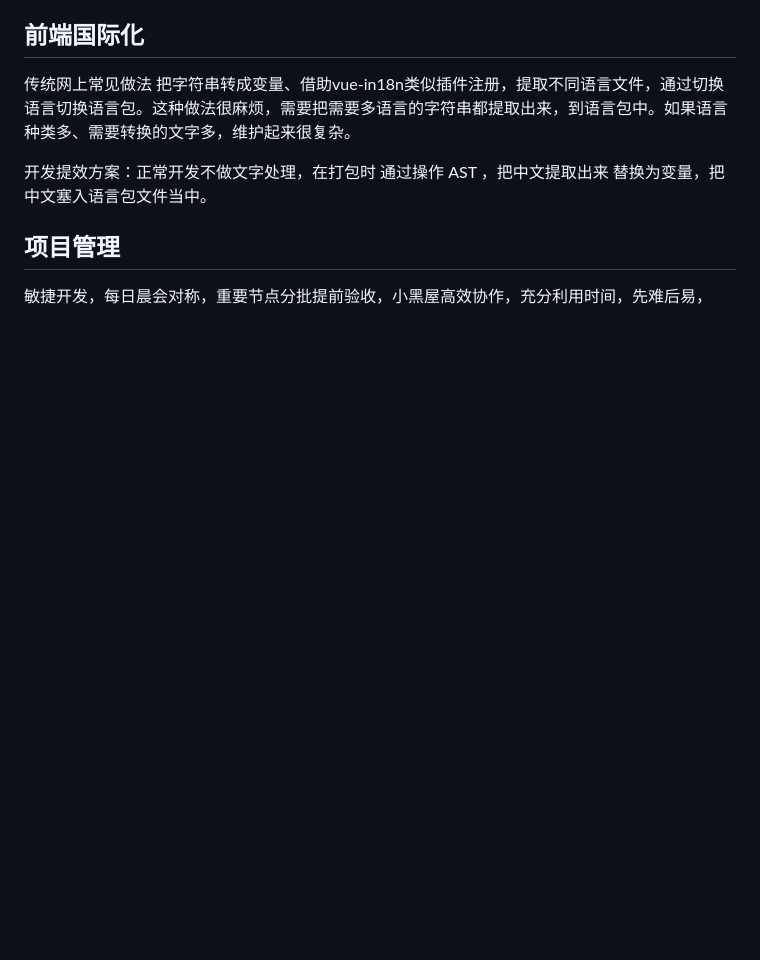
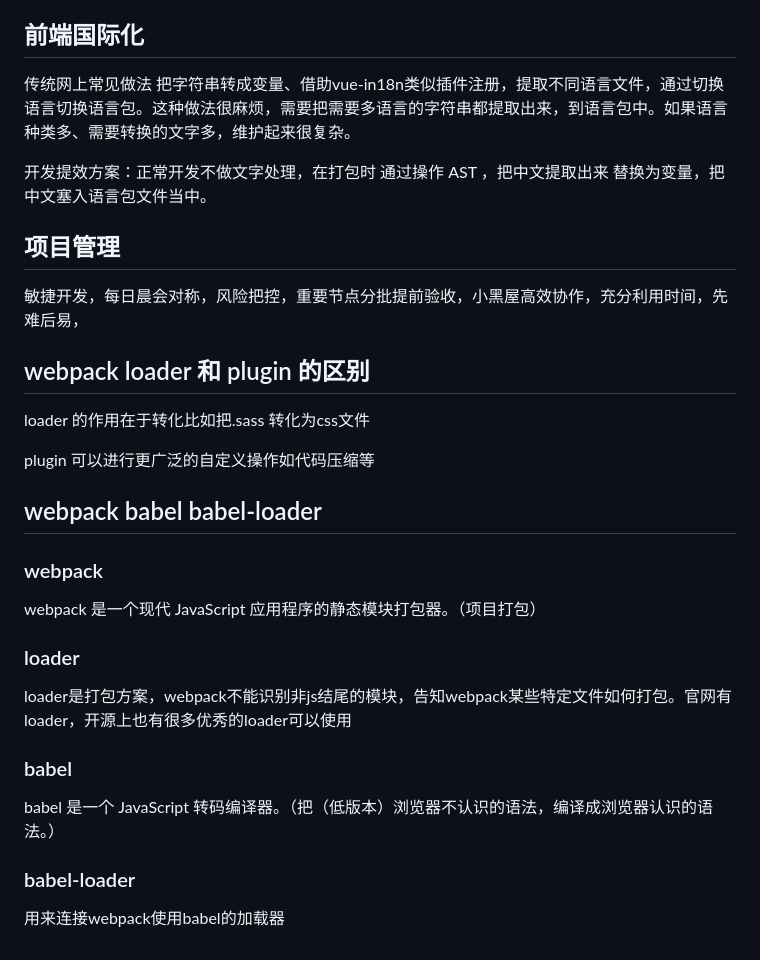
Before and after one commit to lovelts/review, a Markdown page: review/lib1/review.md, the part around the change. Drawn GitHub-style; blank space fills up the shorter version.

Commit message:
feat: 添加review

```diff
--- a/review/lib1/review.md
+++ b/review/lib1/review.md
@@ -192,4 +192,25 @@ Object.setPrototypeOf()
 
 ## 项目管理
 
-敏捷开发，每日晨会对称，重要节点分批提前验收，小黑屋高效协作，充分利用时间，先难后易，
+敏捷开发，每日晨会对称，风险把控，重要节点分批提前验收，小黑屋高效协作，充分利用时间，先难后易，
+
+## webpack loader 和 plugin 的区别
+loader 的作用在于转化比如把.sass 转化为css文件
+
+plugin 可以进行更广泛的自定义操作如代码压缩等
+
+## webpack  babel babel-loader
+
+### webpack
+webpack 是一个现代 JavaScript 应用程序的静态模块打包器。（项目打包）
+
+### loader
+
+loader是打包方案，webpack不能识别非js结尾的模块，告知webpack某些特定文件如何打包。官网有loader，开源上也有很多优秀的loader可以使用
+
+### babel
+
+babel 是一个 JavaScript 转码编译器。（把（低版本）浏览器不认识的语法，编译成浏览器认识的语法。）
+
+### babel-loader
+用来连接webpack使用babel的加载器
```
